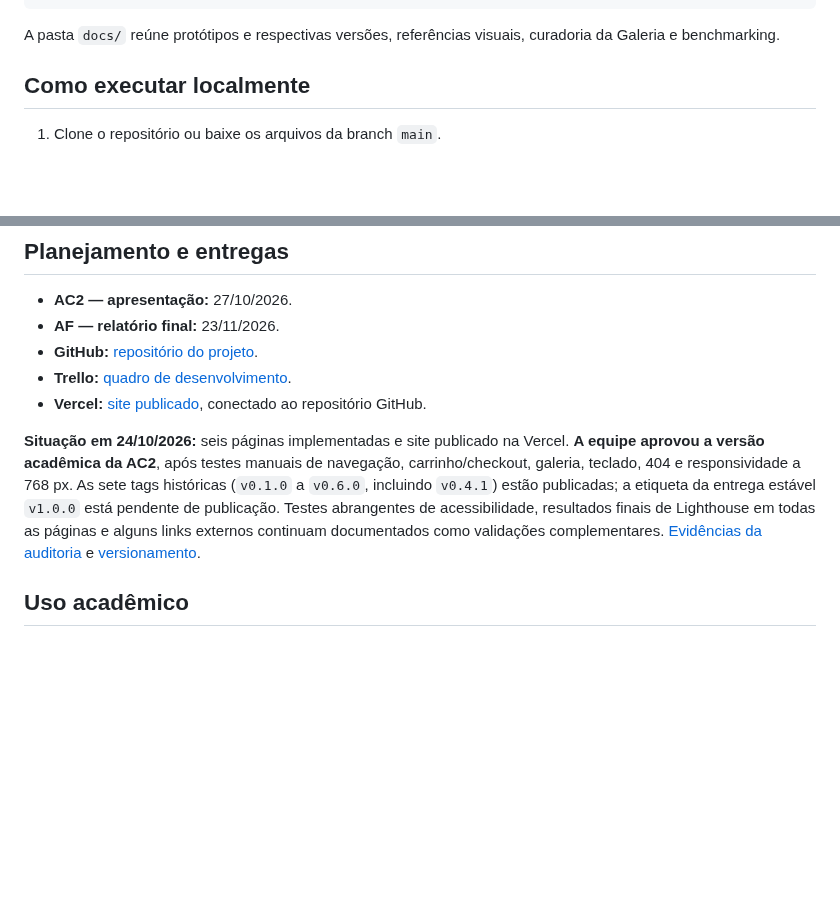
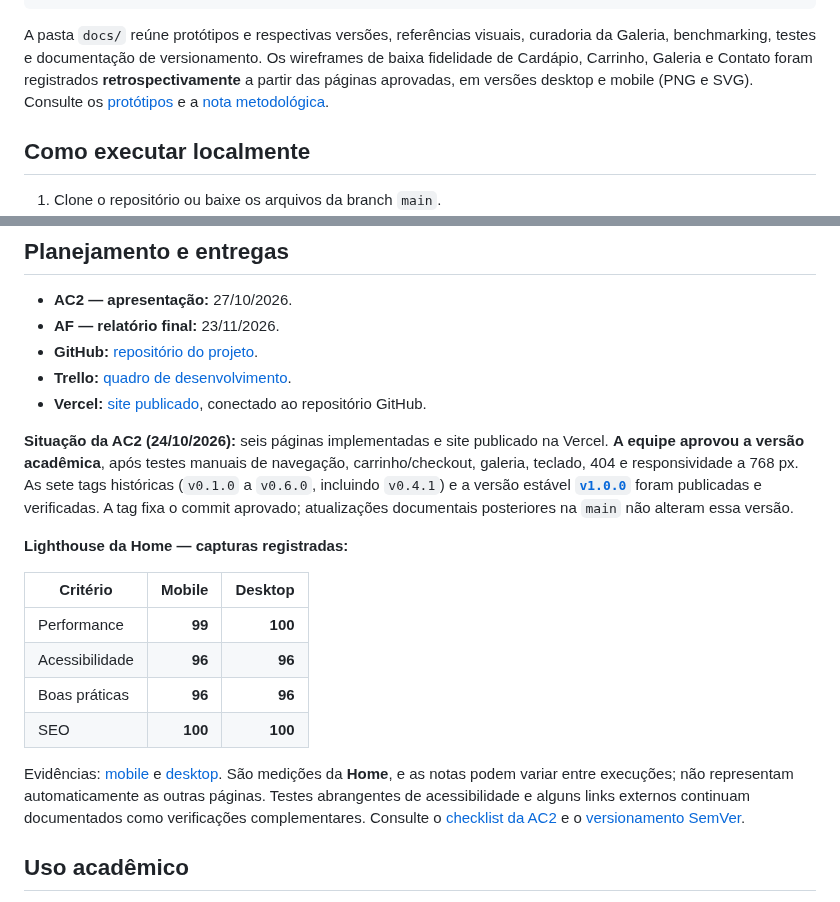
Before and after one commit to vitorhugo-santos/projeto-web-pastelaria-da-sogra, a Markdown page: README.md, 2 parts joined by grey strips. Rendered like a GitHub page; blank space fills up the shorter version.

Commit message:
Atualiza README com versao v1.0.0, prototipos e evidencias Lighthouse

````diff
--- a/README.md
+++ b/README.md
@@ -57,7 +57,7 @@ projeto-web-pastelaria-da-sogra/
 └── README.md
 ```
 
-A pasta `docs/` reúne protótipos e respectivas versões, referências visuais, curadoria da Galeria e benchmarking.
+A pasta `docs/` reúne protótipos e respectivas versões, referências visuais, curadoria da Galeria, benchmarking, testes e documentação de versionamento. Os wireframes de baixa fidelidade de Cardápio, Carrinho, Galeria e Contato foram registrados **retrospectivamente** a partir das páginas aprovadas, em versões desktop e mobile (PNG e SVG). Consulte os [protótipos](docs/prototipo/) e a [nota metodológica](docs/prototipo/LEIA-ME-WIREFRAMES-AC2.md).
 
 ## Como executar localmente
 
@@ -98,7 +98,18 @@ O acesso ao **iFood** é independente do carrinho demonstrativo; os itens escolh
 - **Trello:** [quadro de desenvolvimento](https://trello.com/b/rBHFUDul/projeto-web-design).
 - **Vercel:** [site publicado](https://projeto-web-pastelaria-da-sogra.vercel.app/index.html), conectado ao repositório GitHub.
 
-**Situação em 24/10/2026:** seis páginas implementadas e site publicado na Vercel. **A equipe aprovou a versão acadêmica da AC2**, após testes manuais de navegação, carrinho/checkout, galeria, teclado, 404 e responsividade a 768 px. As sete tags históricas (`v0.1.0` a `v0.6.0`, incluindo `v0.4.1`) estão publicadas; a etiqueta da entrega estável `v1.0.0` está pendente de publicação. Testes abrangentes de acessibilidade, resultados finais de Lighthouse em todas as páginas e alguns links externos continuam documentados como validações complementares. [Evidências da auditoria](docs/testes/checklist-ac2.md) e [versionamento](docs/versionamento/semver-ac2.md).
+**Situação da AC2 (24/10/2026):** seis páginas implementadas e site publicado na Vercel. **A equipe aprovou a versão acadêmica**, após testes manuais de navegação, carrinho/checkout, galeria, teclado, 404 e responsividade a 768 px. As sete tags históricas (`v0.1.0` a `v0.6.0`, incluindo `v0.4.1`) e a versão estável **[`v1.0.0`](https://github.com/vitorhugo-santos/projeto-web-pastelaria-da-sogra/tree/v1.0.0)** foram publicadas e verificadas. A tag fixa o commit aprovado; atualizações documentais posteriores na `main` não alteram essa versão.
+
+**Lighthouse da Home — capturas registradas:**
+
+| Critério | Mobile | Desktop |
+| --- | ---: | ---: |
+| Performance | **99** | **100** |
+| Acessibilidade | **96** | **96** |
+| Boas práticas | **96** | **96** |
+| SEO | **100** | **100** |
+
+Evidências: [mobile](docs/testes/lighthouse/home-lighthouse-mobile-2026-10-24.jpeg) e [desktop](docs/testes/lighthouse/home-lighthouse-desktop-2026-10-24.jpeg). São medições da **Home**, e as notas podem variar entre execuções; não representam automaticamente as outras páginas. Testes abrangentes de acessibilidade e alguns links externos continuam documentados como verificações complementares. Consulte o [checklist da AC2](docs/testes/checklist-ac2.md) e o [versionamento SemVer](docs/versionamento/semver-ac2.md).
 
 ## Uso acadêmico
 
````
